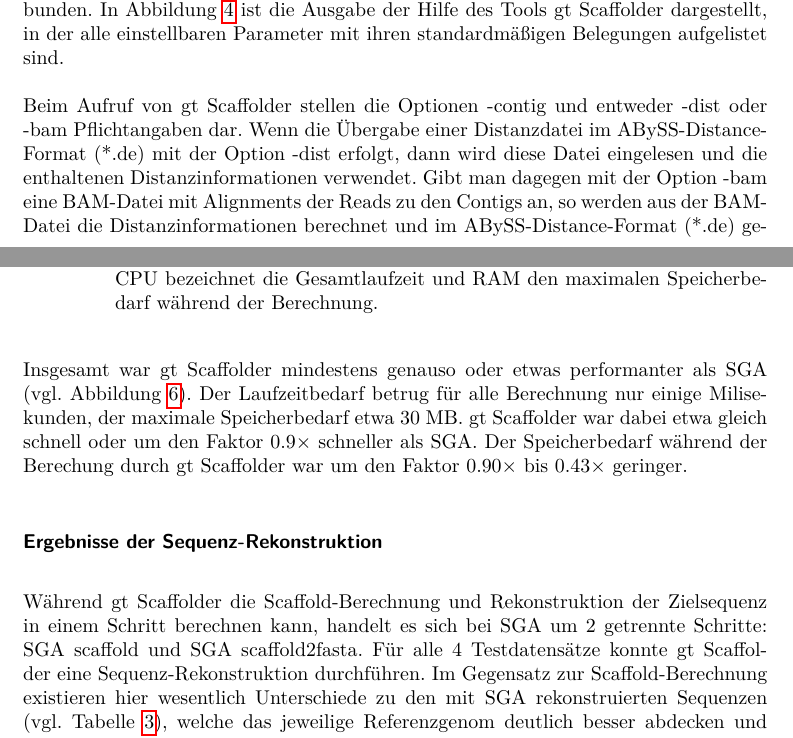
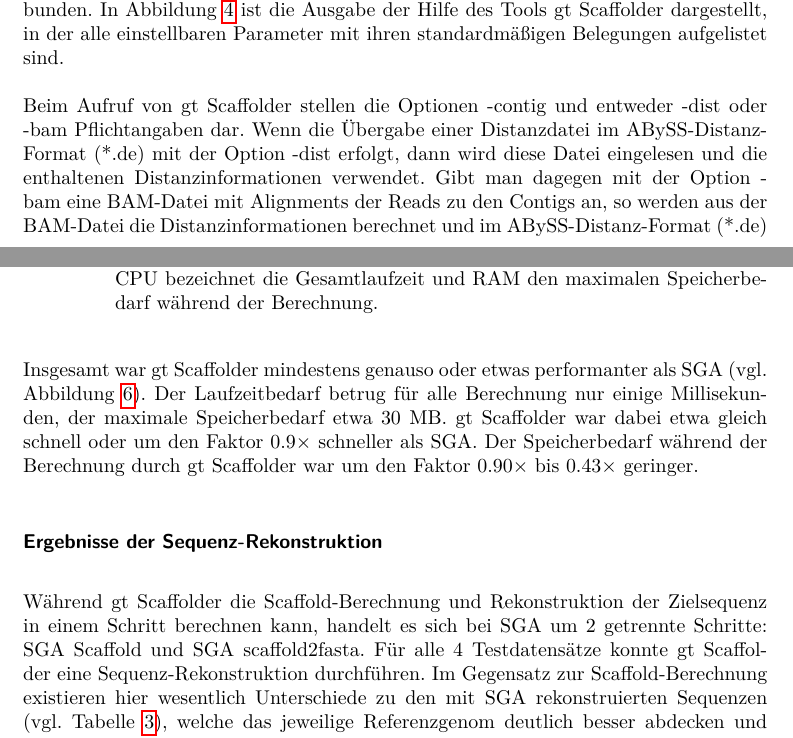
Before and after one commit to dorleosterode/gt-scaffold, a LaTeX paper (doc/ausarbeitung.tex): two parts of pages 11 and 17 of 26, joined at a grey line, cut so that both start at the same text. Compiled offline with pdfLaTeX.

Commit message:
aspell spell check

```diff
--- a/doc/ausarbeitung.tex
+++ b/doc/ausarbeitung.tex
@@ -525,11 +525,11 @@ Report bugs to <gt-users@genometools.org>.
 
 Beim Aufruf von gt Scaffolder stellen die Optionen -contig und entweder
 -dist oder -bam Pflichtangaben dar. Wenn die Übergabe einer Distanzdatei
-im ABySS-Distance-Format (*.de) mit der Option -dist erfolgt, dann wird
+im ABySS-Distanz-Format (*.de) mit der Option -dist erfolgt, dann wird
 diese Datei eingelesen und die enthaltenen Distanzinformationen verwendet.
 Gibt man dagegen mit der Option -bam eine BAM-Datei mit Alignments der Reads
 zu den Contigs an, so werden aus der BAM-Datei die Distanzinformationen
-berechnet und im ABySS-Distance-Format (*.de) gespeichert. Diese neu erzeugte
+berechnet und im ABySS-Distanz-Format (*.de) gespeichert. Diese neu erzeugte
 Datei wird anschließend eingelesen und die enthaltenen Informationen genutzt.
 Die Verwendung einer BAM-Datei und des String-Graph Assemblers Readjoiner
 ermöglicht die Abhängigkeit zu einem Mapping-Programm (z.\,B. BWA) und der
@@ -743,9 +743,9 @@ hierbei nicht vorhanden.
 
 Insgesamt war gt Scaffolder mindestens genauso oder etwas performanter als
 SGA (vgl. Abbildung~\ref{abb: Zeit}). Der Laufzeitbedarf betrug für alle
-Berechnung nur einige Milisekunden, der maximale Speicherbedarf etwa 30 MB. gt
+Berechnung nur einige Millisekunden, der maximale Speicherbedarf etwa 30 MB. gt
 Scaffolder war dabei etwa gleich schnell oder um den Faktor $0.9\times$
-schneller als SGA. Der Speicherbedarf während der Berechung durch gt
+schneller als SGA. Der Speicherbedarf während der Berechnung durch gt
 Scaffolder war um den Faktor $0.90\times$ bis $0.43\times$ geringer.
 
 \begin{table}
@@ -800,7 +800,7 @@ Scaffolder war um den Faktor $0.90\times$ bis $0.43\times$ geringer.
 \subsubsection*{Ergebnisse der Sequenz-Rekonstruktion}
 Während gt Scaffolder die Scaffold-Berechnung und Rekonstruktion der Zielsequenz
 in einem Schritt berechnen kann, handelt es sich bei SGA um 2 getrennte
-Schritte: SGA scaffold und SGA scaffold2fasta. Für alle 4 Testdatensätze konnte
+Schritte: SGA Scaffold und SGA scaffold2fasta. Für alle 4 Testdatensätze konnte
 gt Scaffolder eine Sequenz-Rekonstruktion durchführen. Im Gegensatz zur
 Scaffold-Berechnung existieren hier wesentlich Unterschiede zu den mit SGA
 rekonstruierten Sequenzen (vgl. Tabelle~\ref{tab: Rekonstruktion}), welche das
```
Also changed, not shown: doc/ausarbeitung.tex (14 more changed lines).
